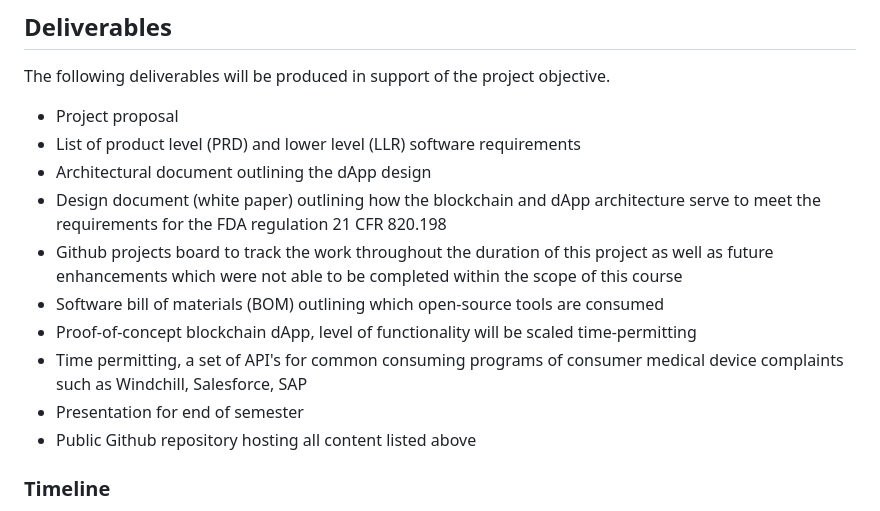
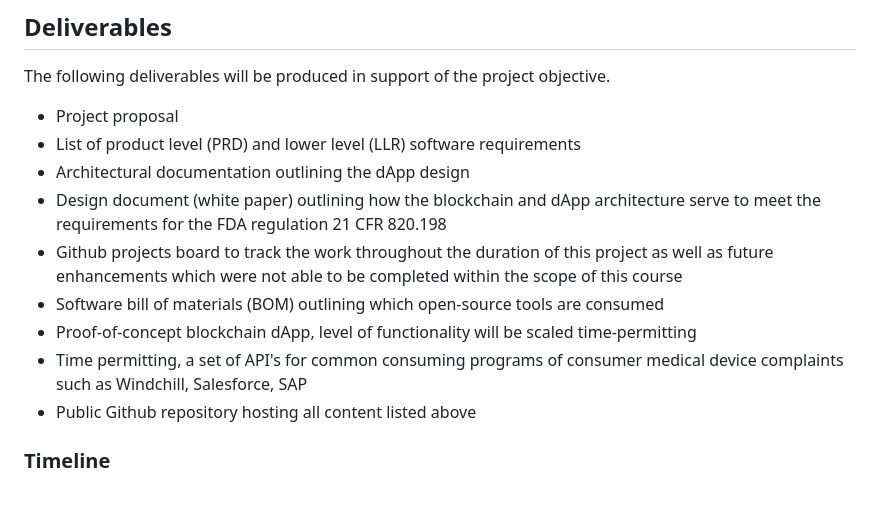
Before and after one commit to siegfrkn/complaint-tracking-dapp, a Markdown page: project-proposal/proposal.md, the part around the change. GitHub-like rendering.

Commit message:
update proposal document to align with feedback from instructors

```diff
--- a/project-proposal/proposal.md
+++ b/project-proposal/proposal.md
@@ -24,13 +24,12 @@ The objective of this project is to provide a proof-of-concept for an open-sourc
 The following deliverables will be produced in support of the project objective.
 * Project proposal
 * List of product level (PRD) and lower level (LLR) software requirements
-* Architectural document outlining the dApp design
+* Architectural documentation outlining the dApp design
 * Design document (white paper) outlining how the blockchain and dApp architecture serve to meet the requirements for the FDA regulation 21 CFR 820.198
 * Github projects board to track the work throughout the duration of this project as well as future enhancements which were not able to be completed within the scope of this course
 * Software bill of materials (BOM) outlining which open-source tools are consumed
 * Proof-of-concept blockchain dApp, level of functionality will be scaled time-permitting
 * Time permitting, a set of API's for common consuming programs of consumer medical device complaints such as Windchill, Salesforce, SAP
-* Presentation for end of semester
 * Public Github repository hosting all content listed above
 
 ### Timeline
```
